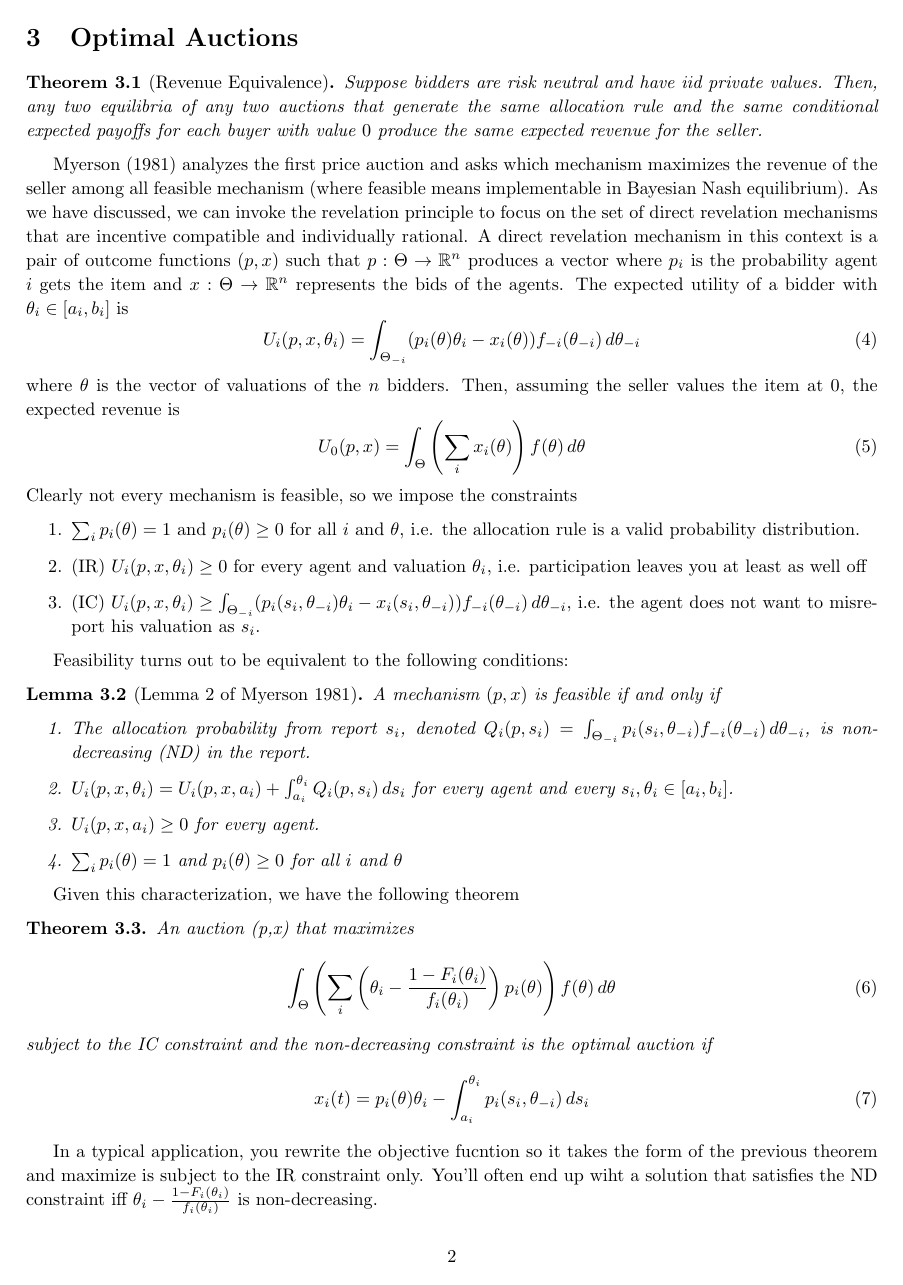
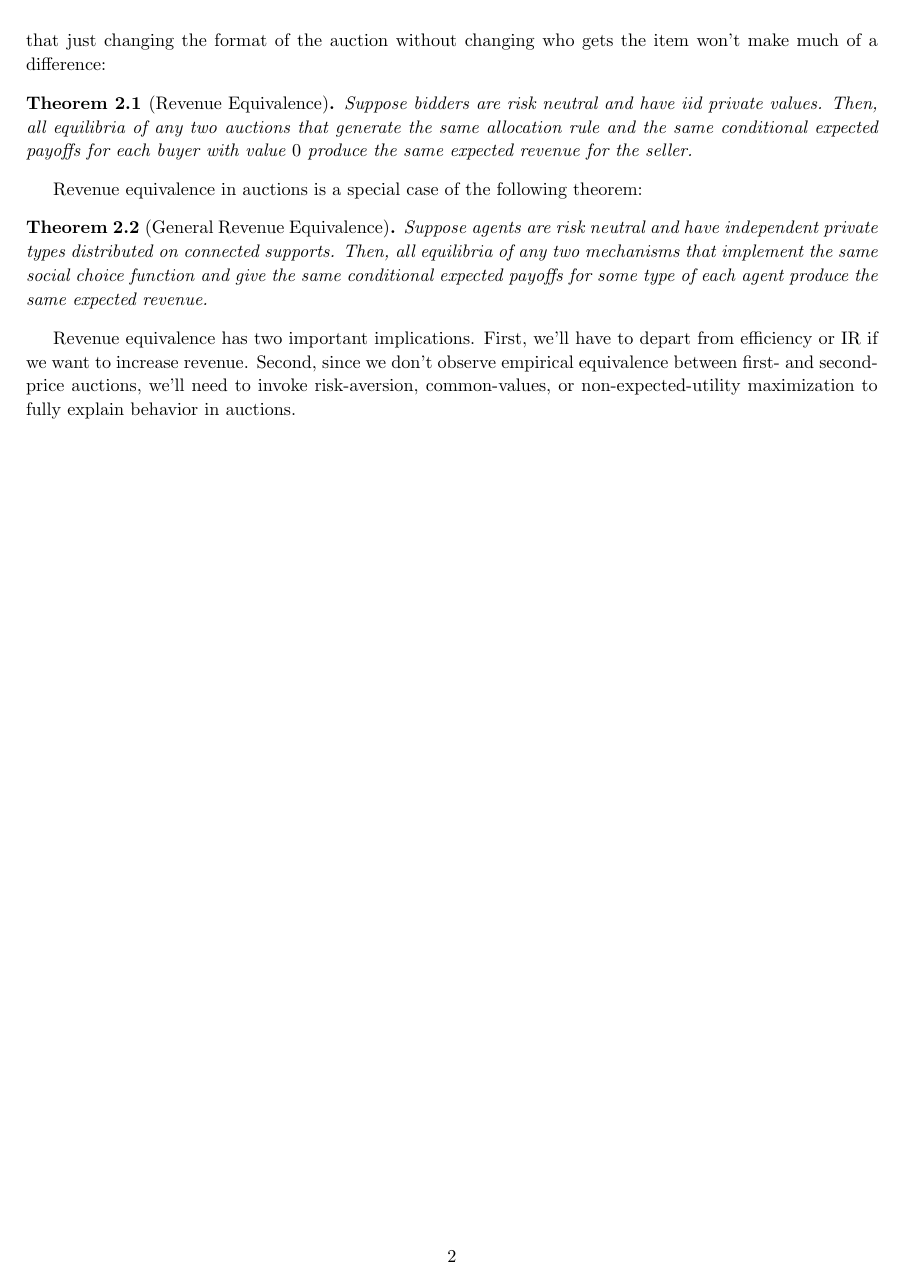
Before and after one commit to blakeriley/econ502-handouts, a LaTeX document (e502-h6/e502-h6.tex): page 2 of 2. Compiled offline with pdfLaTeX.

Commit message:
Added handout 6 on auction theory.

```diff
--- a/e502-h6/e502-h6.tex
+++ b/e502-h6/e502-h6.tex
@@ -156,4 +151,3 @@ entry fee $c$ as $\FPA(r,c)$.
   differentiable.
 \end{theorem}
 
-\section{Optimal Auctions}
@@ -160,92 +158,28 @@ entry fee $c$ as $\FPA(r,c)$.
+Bayesian Nash equilibrium and individually rational). It turns out that
+just changing the format of the auction without changing who gets the item
+won't make much of a difference:
 
 \begin{theorem}[Revenue Equivalence]
   Suppose bidders are risk neutral and have iid private
-  values. Then, any two equilibria of any two auctions that generate
+  values. Then, all equilibria of any two auctions that generate
   the same allocation rule and the same conditional
   expected payoffs for each buyer with value $0$ produce
   the same expected revenue for the seller.
 \end{theorem}
+Revenue equivalence in auctions is a special case of the following theorem:
+\begin{theorem}[General Revenue Equivalence]
+  Suppose agents are risk neutral and have independent private types
+  distributed on connected supports. Then, all equilibria of any two
+  mechanisms that implement the same social choice function and give the
+  same conditional expected payoffs for some type of each agent produce
+  the same expected revenue.
+\end{theorem}
+Revenue equivalence has two important implications. First, we'll have to
+depart from efficiency or IR if we want to increase revenue. Second, since
+we don't observe empirical equivalence between first- and second-price
+auctions, we'll need to invoke risk-aversion, common-values, or
+non-expected-utility maximization to fully explain behavior in auctions.
 
-Myerson (1981) analyzes the first price auction and asks
-which mechanism maximizes the revenue of the seller among
-all feasible mechanism (where feasible means
-implementable in Bayesian Nash equilibrium). As we have
-discussed, we can invoke the revelation principle  to
-focus on the set of direct revelation mechanisms that are
-incentive compatible and individually rational. A direct
-revelation mechanism in this context is a pair of outcome
-functions $(p,x)$ such that $p:\Theta\to \R^n$ produces a
-vector where $p_i$ is the probability agent $i$ gets the
-item and $x:\Theta\to\R^n$ represents the bids of the
-agents. The expected utility of a bidder with
-$\theta_i\in[a_i,b_i]$ is
-\begin{equation}
-  \label{eq:2}
-  U_i(p,x,\theta_i) = \int_{\Theta_{-i}}
-  (p_i(\theta)\theta_i - x_i(\theta))f_{-i}(\theta_{-i})\,d\theta_{-i}
-\end{equation}
-where $\theta$ is the vector of valuations of the $n$
-bidders. Then, assuming the seller values the item at $0$, the expected revenue is
-\begin{equation}
-  \label{eq:3}
-  U_0(p,x) = \int_\Theta \left(\sum_i x_i(\theta)\right)
-  f(\theta)\, d\theta
-\end{equation}
-Clearly not every mechanism is feasible, so we impose the constraints
-\begin{enumerate}
-\item $\sum_i p_i(\theta) = 1$ and $p_i(\theta) \ge 0$
-  for all $i$ and $\theta$, i.e. the allocation rule is a
-  valid probability distribution.
-\item (IR) $U_i(p,x,\theta_i) \ge 0$ for every agent and
-  valuation $\theta_i$, i.e. participation leaves you at
-  least as well off
-\item (IC) $U_i(p,x,\theta_i) \ge \int_{\Theta_{-i}}
-  (p_i(s_i,\theta_{-i}) \theta_i - x_i(s_i,\theta_{-i}))
-  f_{-i}(\theta_{-i})\,d\theta_{-i}$, i.e. the agent does
-  not want to misreport his valuation as $s_i$.
-\end{enumerate}
-
-Feasibility turns out to be equivalent to the following
-conditions:
-\begin{lemma}[Lemma 2 of Myerson 1981]
-  A mechanism $(p,x)$ is feasible if and only if
-  \begin{enumerate}
-  \item The allocation probability from report $s_i$,
-    denoted $Q_i(p,s_i) = \int_{\Theta_{-i}}
-    p_i(s_i,\theta_{-i})
-    f_{-i}(\theta_{-i})\,d\theta_{-i}$, is non-decreasing (ND)
-      in the report.
-    \item $U_i(p,x,\theta_i) = U_i(p,x,a_i) +
-      \int_{a_i}^{\theta_i} Q_i(p,s_i) \, ds_i$ for every
-      agent and every $s_i,\theta_i \in [a_i,b_i]$.
-    \item $U_i(p,x,a_i) \ge 0$ for every agent.
-    \item  $\sum_i p_i(\theta) = 1$ and $p_i(\theta) \ge 0$
-  for all $i$ and $\theta$
-  \end{enumerate}
-
-\end{lemma}
-
-Given this characterization, we have the following
-theorem
-\begin{theorem}
-  An auction (p,x) that maximizes
-  \begin{equation}
-    \label{eq:4}
-    \int_\Theta \left( \sum_i\left(\theta_i -
-        \frac{1-F_i(\theta_i)}{f_i(\theta_i)}\right)p_i(\theta)\right) f(\theta)\,d\theta
-  \end{equation}
-  subject to the IC constraint and the non-decreasing
-  constraint is the optimal auction if
-  \begin{equation}
- x_i(t) = p_i(\theta)\theta_i - \int_{a_i}^{\theta_i} p_i(s_i,\theta_{-i})\,ds_i\label{eq:6}
- \end{equation}
-\end{theorem}
-In a typical application, you rewrite the objective
-fucntion so it takes the form of the previous theorem and
-maximize is subject to the IR constraint only. You'll
-often end up wiht a solution that satisfies the ND
-constraint iff $\theta_i -
-\frac{1-F_i(\theta_i)}{f_i(\theta_i)}$ is non-decreasing.
 
 %%%%%%%%%%%%%%%
 \end{spacing}
```
Also changed, not shown: e502-h6/e502-h6.pdf, e502-h6/e502-h6.tex (15 more changed lines), 1 other file.
